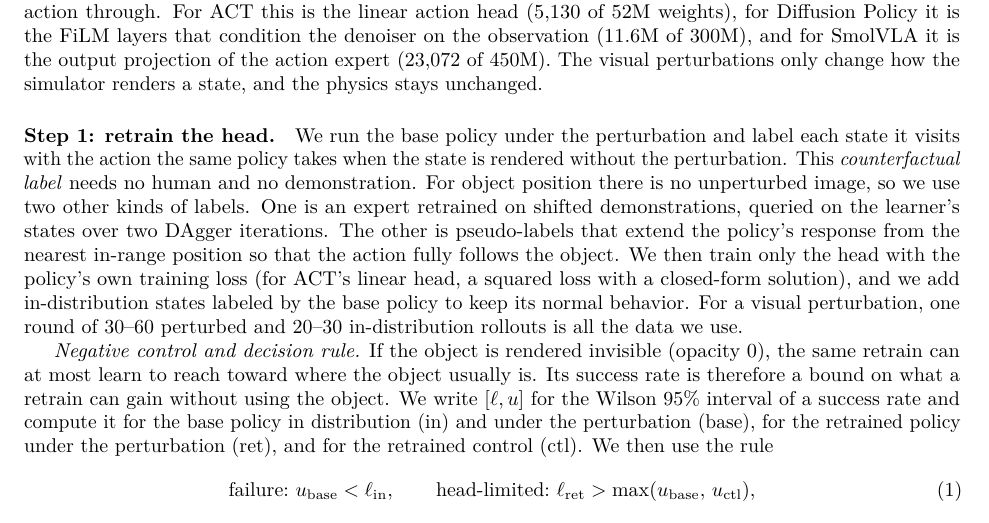
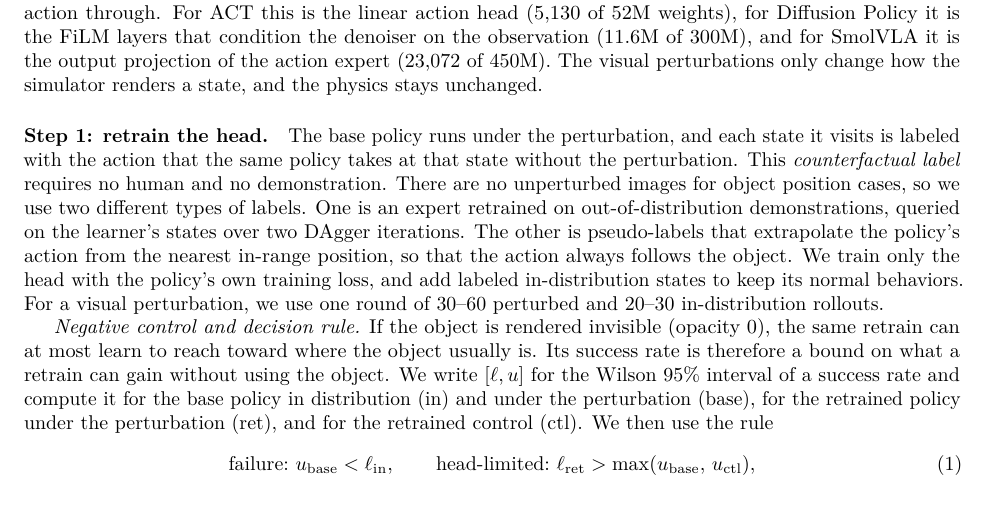
Before and after one commit to HenryNVP/edge-vla-hil, a LaTeX paper (paper/main.tex): part of page 2 of 6, cut so that both start at the same text. Compiled offline with pdfLaTeX.

Commit message:
Paper: step 1 in the author's wording

```diff
--- a/paper/main.tex
+++ b/paper/main.tex
@@ -132,16 +132,15 @@ FiLM layers that condition the denoiser on the observation (11.6M of 300M), and
 is the output projection of the action expert (23{,}072 of 450M). The visual perturbations only change
 how the simulator renders a state, and the physics stays unchanged.
 
-\paragraph{Step 1: retrain the head.} We run the base policy under the perturbation and label each state
-it visits with the action the same policy takes when the state is rendered without the perturbation. This
-\emph{counterfactual label} needs no human and no demonstration. For object position
-there is no unperturbed image, so we use two other kinds of labels. One is an expert retrained on
-shifted demonstrations, queried on the learner's states over two DAgger iterations. The other is
-pseudo-labels that extend the policy's response from the nearest in-range position so that the action
-fully follows the object. We then train only the head with the policy's own training
-loss (for ACT's linear head, a squared loss with a closed-form solution), and we add in-distribution
-states labeled by the base policy to keep its normal behavior. For a visual perturbation, one round of
-30--60 perturbed and 20--30 in-distribution rollouts is all the data we use.
+\paragraph{Step 1: retrain the head.} The base policy runs under the perturbation, and each state it
+visits is labeled with the action that the same policy takes at that state without the perturbation.
+This \emph{counterfactual label} requires no human and no demonstration. There are no unperturbed images
+for object position cases, so we use two different types of labels. One is an expert retrained on
+out-of-distribution demonstrations, queried on the learner's states over two DAgger iterations. The other
+is pseudo-labels that extrapolate the policy's action from the nearest in-range position, so that the
+action always follows the object. We train only the head with the policy's own training loss, and add
+labeled in-distribution states to keep its normal behaviors. For a visual perturbation, we use one round
+of 30--60 perturbed and 20--30 in-distribution rollouts.
 
 \emph{Negative control and decision rule.} If the object is rendered invisible (opacity 0), the same
 retrain can at most learn to reach toward where the object usually is. Its success rate is therefore a
```
